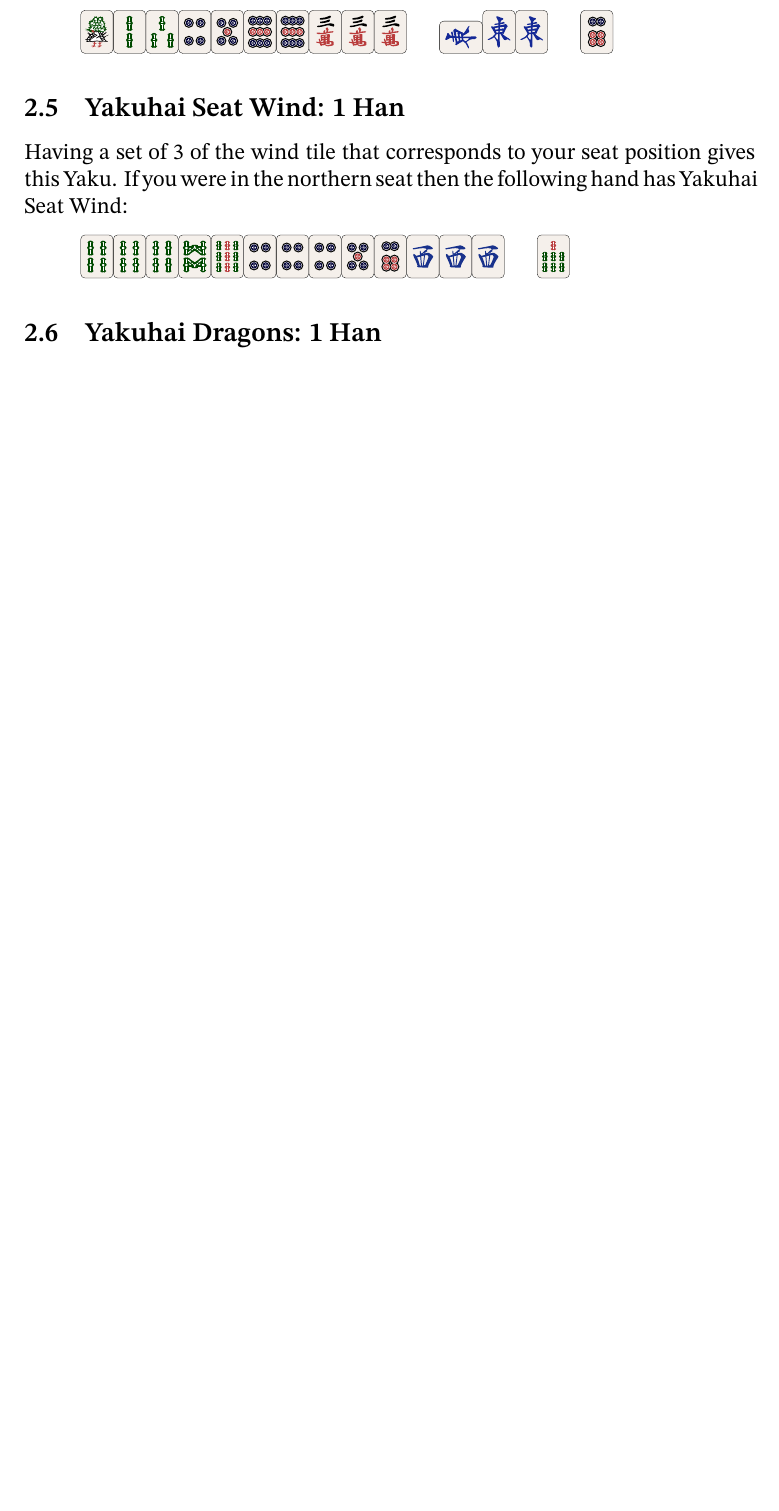
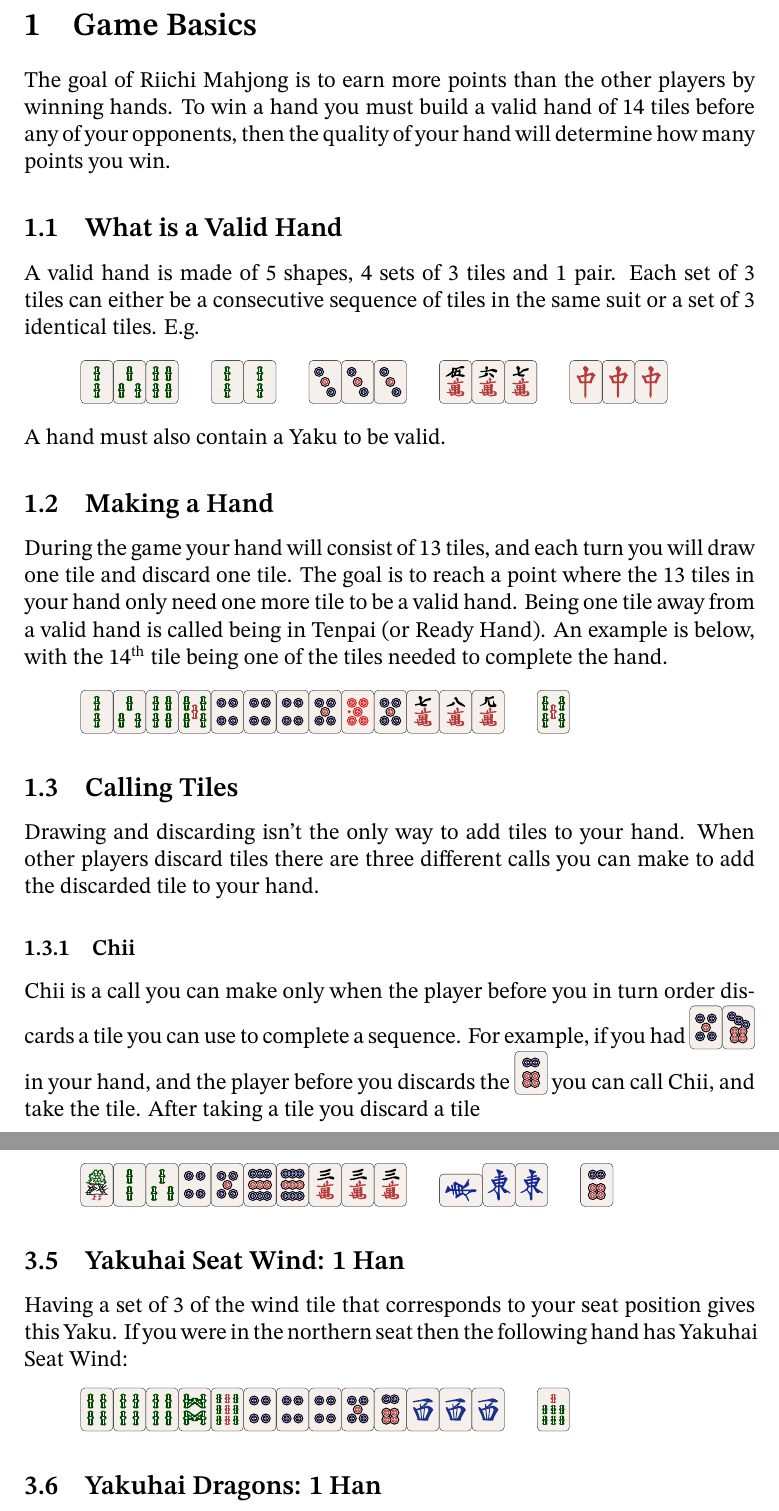
Before and after one commit to Dall4s63/mahjong_helpers, a LaTeX document (cheat_sheet.tex): part of page 3 of 3 before the commit and two parts of pages 1 and 4 of 4 after it, the two joined at a grey line, cut at the place of the change, the shorter picture padded with empty space. Compiled offline with XeLaTeX.

Commit message:
add some stuff

```diff
--- a/cheat_sheet.tex
+++ b/cheat_sheet.tex
@@ -14,6 +14,51 @@
 \newcommand{\nl}{\newline}
 
 \begin{document}
+
+\section{Game Basics}
+
+The goal of Riichi Mahjong is to earn more points than the
+other players by winning hands. To win a hand you must build
+a valid hand of 14 tiles before any of your opponents, then
+the quality of your hand will determine how many points you win.
+
+\subsection{What is a Valid Hand}
+
+A valid hand is made of 5 shapes, 4 sets of 3 tiles and 1 pair.
+Each set of 3 tiles can either be a consecutive sequence of
+tiles in the same suit or a set of 3 identical tiles. E.g.
+\mmj{234s-22s-333p-567m-777z}
+A hand must also contain a Yaku to be valid.
+
+\subsection{Making a Hand}
+
+During the game your hand will consist of 13 tiles, and
+each turn you will draw one tile and discard one tile. The
+goal is to reach a point where the 13 tiles in your hand
+only need one more tile to be a valid hand. Being one tile
+away from a valid hand is called
+being in Tenpai (or Ready Hand). An example is below,
+with the 14\textsuperscript{th} tile being one of the tiles
+needed to complete the hand.
+\mmj{2345s444p505p789m-5s}
+
+\subsection{Calling Tiles}
+
+Drawing and discarding isn't the only way to add tiles
+to your hand. When other players discard tiles there are
+three different calls you can make to add the discarded
+tile to your hand.
+
+\subsubsection{Chii}
+
+Chii is a call you can make only when the player before you
+in turn order discards a tile you can use to complete a
+sequence. For example, if you had \mj{57p} in your hand,
+and the player before you discards the \mj{6p} you can
+call Chii, and take the tile. After taking a tile you discard
+a tile
+
+\newpage
 
 \section{Non-Yaku Han Scorers}
 
```
Also changed, not shown: cheat_sheet.pdf.
